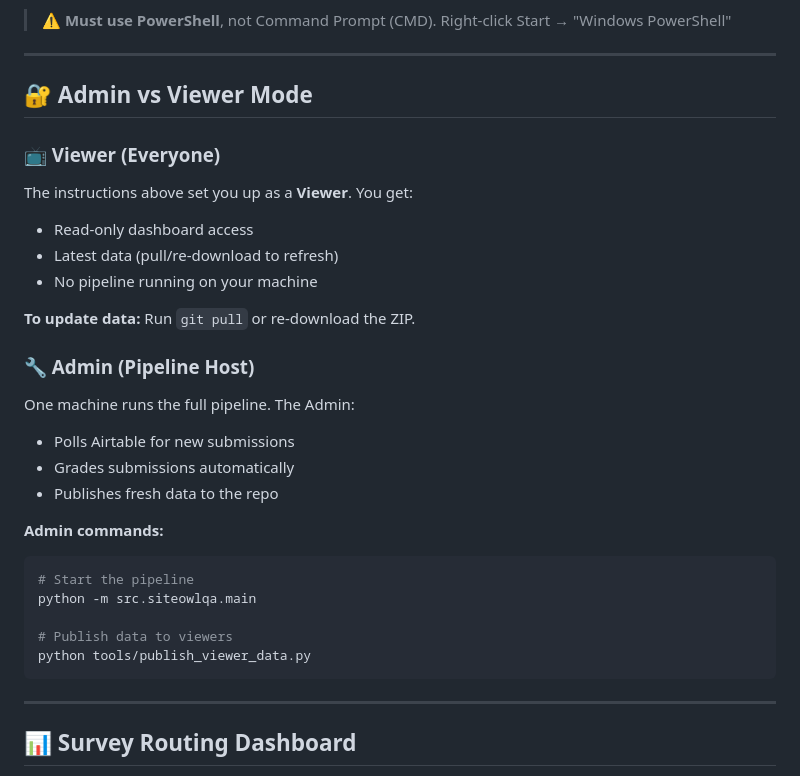
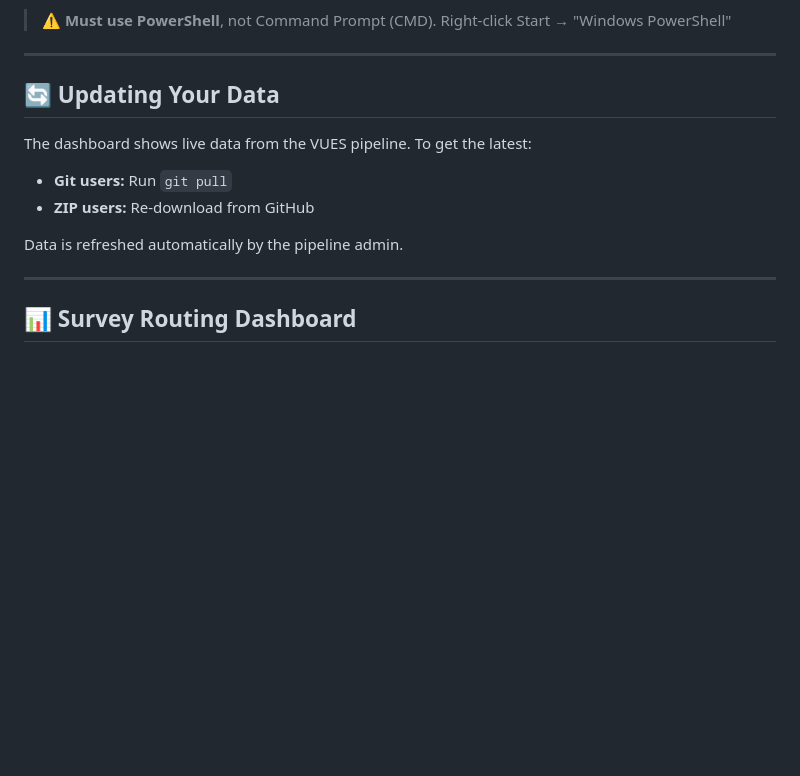
Before and after one commit to maximtsitolovsky-wal/VUES---Validation-Utility-Engine-Survey, a Markdown page: README.md, the part around the change. Rendered like a GitHub page; blank space fills up the shorter version.

Commit message:
auto: 2026-04-27 10:54:55 | EADME.md

````diff
--- a/README.md
+++ b/README.md
@@ -39,30 +39,14 @@ python tools/install.py
 
 ---
 
-## 🔐 Admin vs Viewer Mode
+## 🔄 Updating Your Data
 
-### 📺 Viewer (Everyone)
-The instructions above set you up as a **Viewer**. You get:
-- Read-only dashboard access
-- Latest data (pull/re-download to refresh)
-- No pipeline running on your machine
+The dashboard shows live data from the VUES pipeline. To get the latest:
 
-**To update data:** Run `git pull` or re-download the ZIP.
+- **Git users:** Run `git pull`
+- **ZIP users:** Re-download from GitHub
 
-### 🔧 Admin (Pipeline Host)
-One machine runs the full pipeline. The Admin:
-- Polls Airtable for new submissions
-- Grades submissions automatically
-- Publishes fresh data to the repo
-
-**Admin commands:**
-```powershell
-# Start the pipeline
-python -m src.siteowlqa.main
-
-# Publish data to viewers
-python tools/publish_viewer_data.py
-```
+Data is refreshed automatically by the pipeline admin.
 
 ---
 
````
